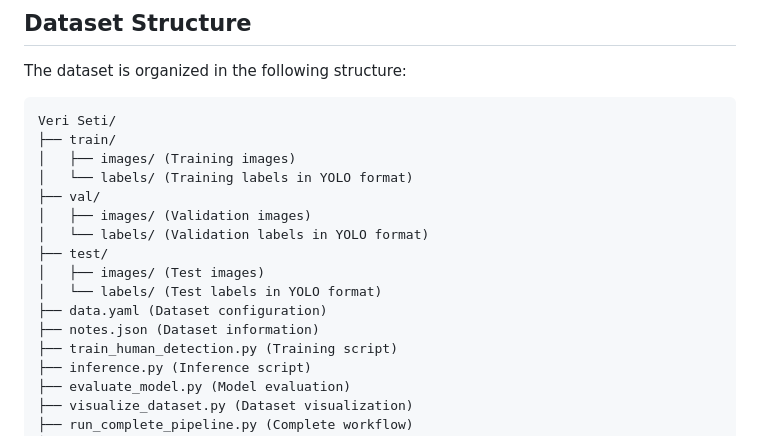
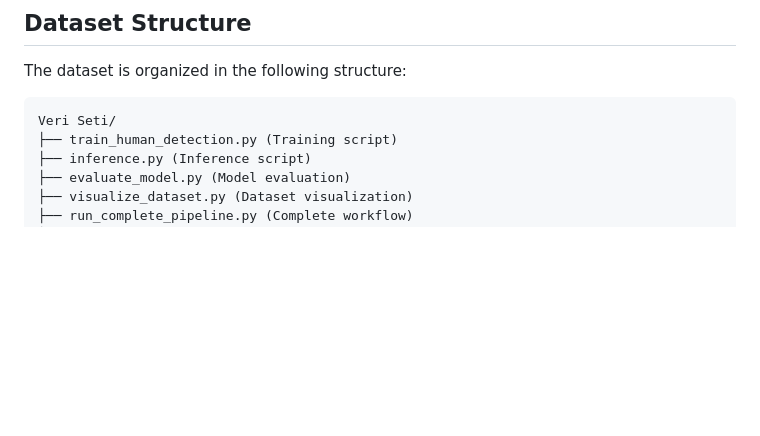
Before and after one commit to jaiswal-saurabh87/AlertX-Backend, a Markdown page: README.md, the part around the change. Rendered like a GitHub page; blank space fills up the shorter version.

````diff
--- a/README.md
+++ b/README.md
@@ -7,17 +7,6 @@ This project contains a machine learning model trained to detect humans in disas
 The dataset is organized in the following structure:
 ```
 Veri Seti/
-├── train/
-│   ├── images/ (Training images)
-│   └── labels/ (Training labels in YOLO format)
-├── val/
-│   ├── images/ (Validation images)
-│   └── labels/ (Validation labels in YOLO format)
-├── test/
-│   ├── images/ (Test images)
-│   └── labels/ (Test labels in YOLO format)
-├── data.yaml (Dataset configuration)
-├── notes.json (Dataset information)
 ├── train_human_detection.py (Training script)
 ├── inference.py (Inference script)
 ├── evaluate_model.py (Model evaluation)
````
